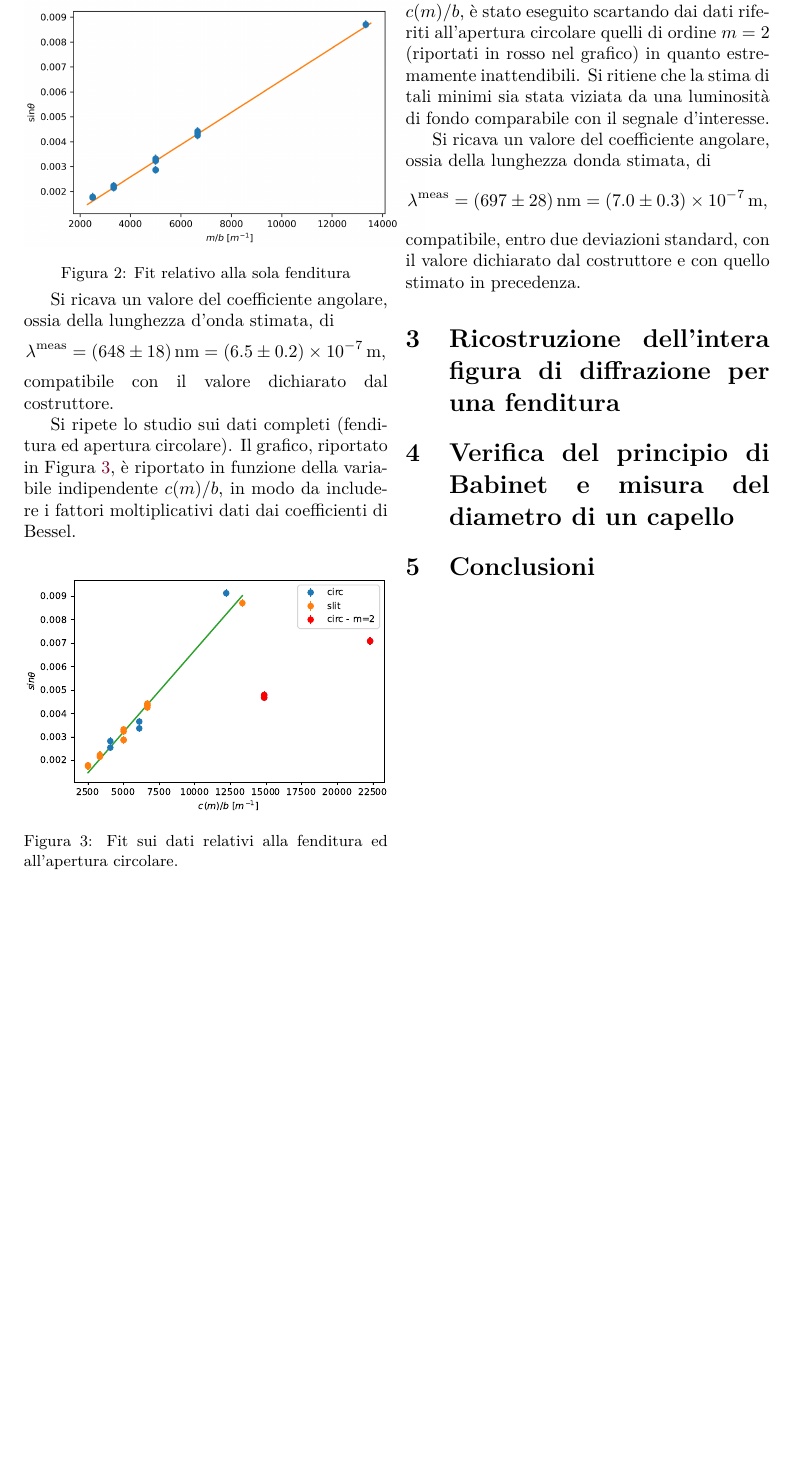
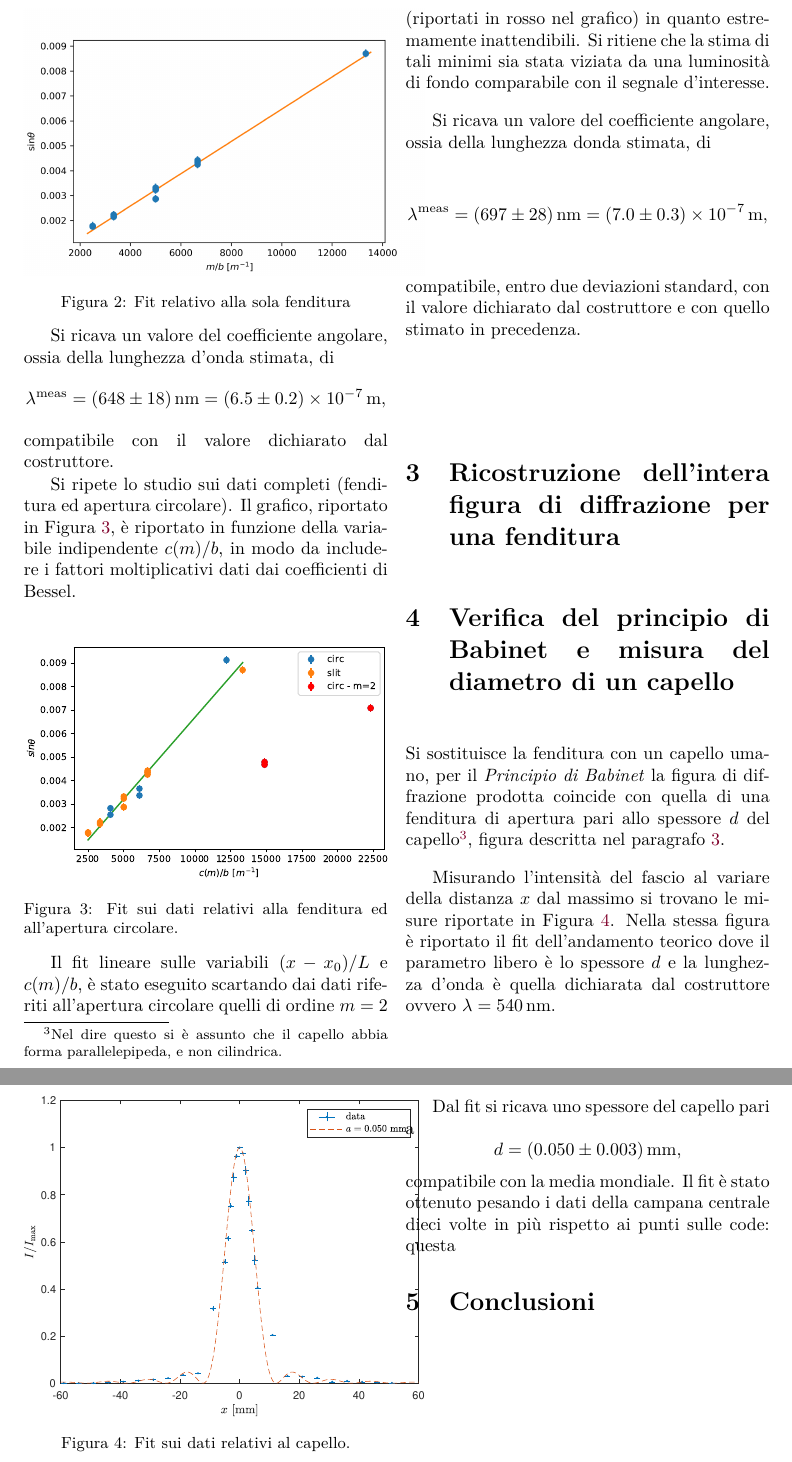
Before and after one commit to Legelli/PP3_Optics, a LaTeX paper (PP3.tex): part of page 3 of 4 before the commit and two parts of pages 3 and 4 of 5 after it, the two joined at a grey line, cut so that both start at the same text, the shorter picture padded with empty space. The pictures show the PDF file PP3.pdf that the author committed with the source.

Commit message:
Inizio babinet

```diff
--- a/PP3.tex
+++ b/PP3.tex
@@ -203,11 +203,27 @@ compatibile, entro due deviazioni standard, con il valore dichiarato dal costrut
 
 
 
-\section{Ricostruzione dell'intera figura di diffrazione per una fenditura}
+\section{Ricostruzione dell'intera figura di diffrazione per una fenditura}\label{sec:figura_di_diffrazione}
 
 
 \section{Verifica del principio di Babinet e misura del diametro di un capello}
+Si sostituisce la fenditura con un capello umano, per il \emph{Principio di Babinet} la figura di diffrazione prodotta coincide con quella di una fenditura di apertura pari allo spessore $d$ del capello\footnote{Nel dire questo si è assunto che il capello abbia forma parallelepipeda, e non cilindrica.}, figura descritta nel paragrafo \ref{sec:figura_di_diffrazione}.
 
+Misurando l'intensità del fascio al variare della distanza $x$ dal massimo si trovano le misure riportate in Figura \ref{fig:babinet}. Nella stessa figura è riportato il fit dell'andamento teorico dove il parametro libero è lo spessore $d$ e la lunghezza d'onda è quella dichiarata dal costruttore ovvero $\lambda = \SI{540}{nm}$.
+\begin{Figure}
+	\begin{center}
+	\includegraphics[width=1.1\linewidth]{babinet.eps}
+	\captionof{figure}{Fit sui dati relativi al capello.}
+	\label{fig:babinet}
+	\end{center}
+\end{Figure}
+
+Dal fit si ricava uno spessore del capello pari a
+\[
+	d = \SI{0.050 \pm 0.003}{mm},
+\]
+compatibile con la media mondiale.
+Il fit è stato ottenuto pesando i dati della campana centrale dieci volte in più rispetto ai punti sulle code: questa
 
 \section{Conclusioni}
 
```
Also changed, not shown: PP3.pdf, babinet.eps (added).
